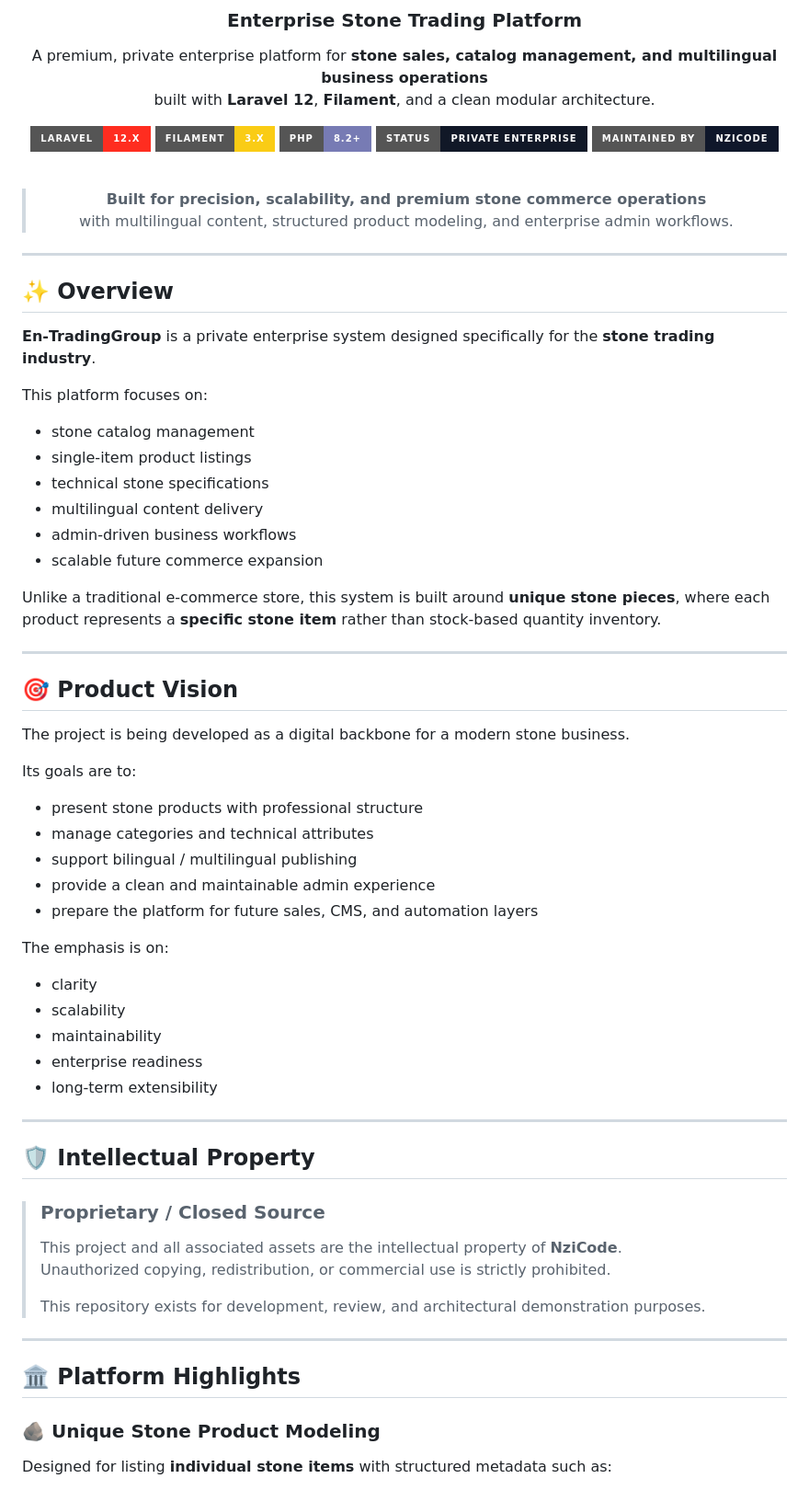
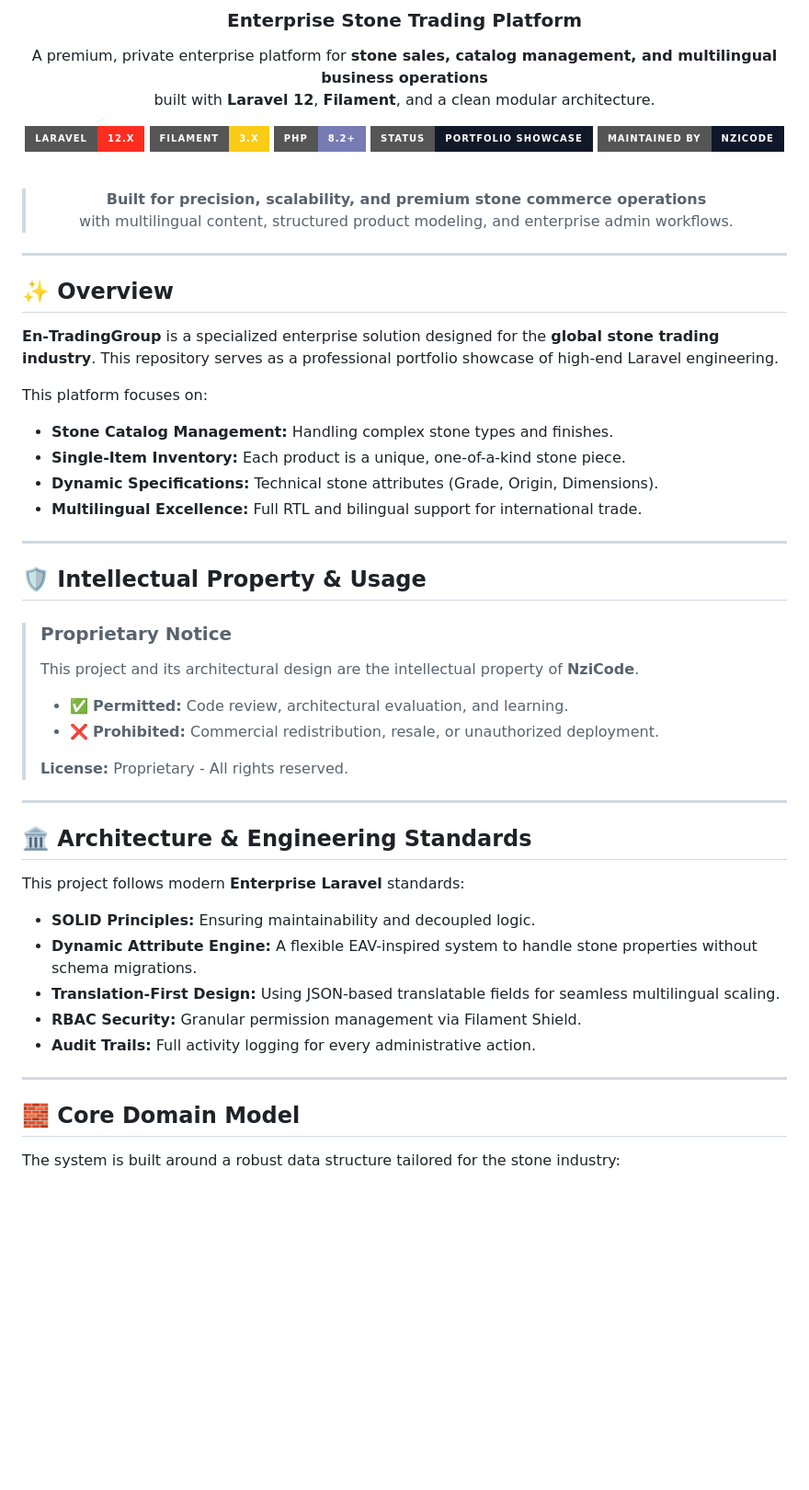
Before and after one commit to NziCode/stone-trading-platform, a Markdown page: README.md, the part around one of its changes. Shown at 92% size. Rendered like a GitHub page; badges without logos; blank space fills up the shorter version.

```diff
--- a/README.md
+++ b/README.md
@@ -9,7 +9,7 @@ built with **Laravel 12**, **Filament**, and a clean modular architecture.
 [![Laravel](https://img.shields.io/badge/Laravel-12.x-FF2D20?style=for-the-badge&logo=laravel&logoColor=white)](https://laravel.com)
 [![Filament](https://img.shields.io/badge/Filament-3.x-FACC15?style=for-the-badge&logoColor=black)](https://filamentphp.com)
 [![PHP](https://img.shields.io/badge/PHP-8.2+-777BB4?style=for-the-badge&logo=php&logoColor=white)](https://php.net)
-[![Status](https://img.shields.io/badge/Status-Private%20Enterprise-111827?style=for-the-badge)](#)
+[![Status](https://img.shields.io/badge/Status-Portfolio%20Showcase-111827?style=for-the-badge)](#)
 [![Maintained By](https://img.shields.io/badge/Maintained%20By-NziCode-0F172A?style=for-the-badge)](https://github.com/NziCode)
 
 <br>
@@ -23,55 +23,39 @@ built with **Laravel 12**, **Filament**, and a clean modular architecture.
 
 ## ✨ Overview
 
-**En‑TradingGroup** is a private enterprise system designed specifically for the **stone trading industry**.
+**En‑TradingGroup** is a specialized enterprise solution designed for the **global stone trading industry**. This repository serves as a professional portfolio showcase of high-end Laravel engineering.
 
 This platform focuses on:
-
-- stone catalog management
-- single-item product listings
-- technical stone specifications
-- multilingual content delivery
-- admin-driven business workflows
-- scalable future commerce expansion
-
-Unlike a traditional e-commerce store, this system is built around **unique stone pieces**, where each product represents a **specific stone item** rather than stock-based quantity inventory.
+- **Stone Catalog Management:** Handling complex stone types and finishes.
+- **Single-Item Inventory:** Each product is a unique, one-of-a-kind stone piece.
+- **Dynamic Specifications:** Technical stone attributes (Grade, Origin, Dimensions).
+- **Multilingual Excellence:** Full RTL and bilingual support for international trade.
 
 ---
 
-## 🎯 Product Vision
+## 🛡️ Intellectual Property & Usage
 
-The project is being developed as a digital backbone for a modern stone business.
-
-Its goals are to:
-
-- present stone products with professional structure
-- manage categories and technical attributes
-- support bilingual / multilingual publishing
-- provide a clean and maintainable admin experience
-- prepare the platform for future sales, CMS, and automation layers
-
-The emphasis is on:
-
-- clarity
-- scalability
-- maintainability
-- enterprise readiness
-- long-term extensibility
+> ### Proprietary Notice
+> This project and its architectural design are the intellectual property of **NziCode**.
+> - ✅ **Permitted:** Code review, architectural evaluation, and learning.
+> - ❌ **Prohibited:** Commercial redistribution, resale, or unauthorized deployment.
+>
+> **License:** Proprietary - All rights reserved.
 
 ---
 
-## 🛡️ Intellectual Property
+## 🏛️ Architecture & Engineering Standards
 
-> ### Proprietary / Closed Source
-> This project and all associated assets are the intellectual property of **NziCode**.
-> Unauthorized copying, redistribution, or commercial use is strictly prohibited.
->
-> This repository exists for development, review, and architectural demonstration purposes.
+This project follows modern **Enterprise Laravel** standards:
+- **SOLID Principles:** Ensuring maintainability and decoupled logic.
+- **Dynamic Attribute Engine:** A flexible EAV-inspired system to handle stone properties without schema migrations.
+- **Translation-First Design:** Using JSON-based translatable fields for seamless multilingual scaling.
+- **RBAC Security:** Granular permission management via Filament Shield.
+- **Audit Trails:** Full activity logging for every administrative action.
 
 ---
 
-## 🏛️ Platform Highlights
+## 🧱 Core Domain Model
 
-### 🪨 Unique Stone Product Modeling
-Designed for listing **individual stone items** with structured metadata such as:
+The system is built around a robust data structure tailored for the stone industry:
 
```
Also changed, not shown: other parts of README.md (+37 -216 lines).
